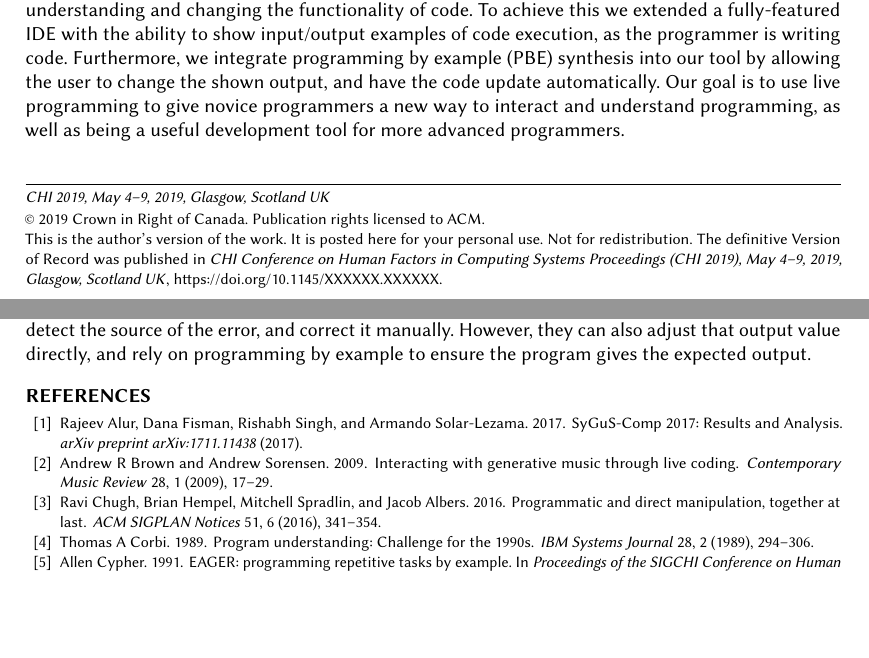
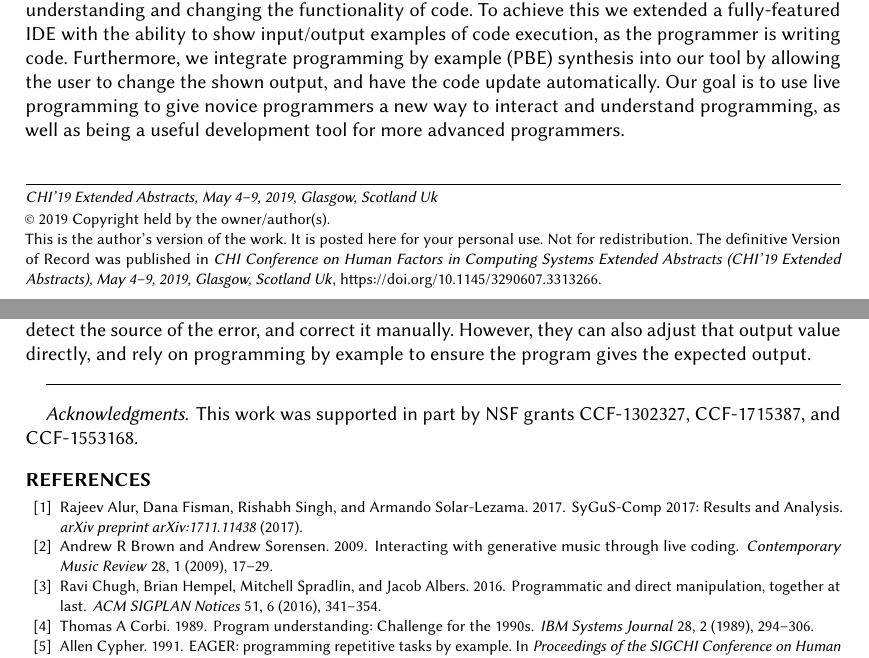
Before and after one commit to BillHallahan/CHILiveCoding, a LaTeX paper (extended_abstract/main.tex): two parts of pages 1 and 4 of 4, joined at a grey line, cut so that both start at the same text, the shorter picture padded with empty space. Compiled offline with pdfLaTeX.

Commit message:
camera ready

```diff
--- a/extended_abstract/main.tex
+++ b/extended_abstract/main.tex
@@ -4,21 +4,13 @@
 
 
 \setcopyright{licensedcagov}
-
 \copyrightyear{2019}
 \acmYear{2019}
-%\setcopyright{acmlicensed}
-\acmConference[CHI 2019] {CHI Conference on Human Factors in Computing Systems Proceedings}{May 4--9, 2019}{Glasgow, Scotland UK}
-% Note UK should be in caps
-\acmBooktitle{CHI Conference on Human Factors in Computing Systems Proceedings (CHI 2019), May 4--9, 2019, Glasgow, Scotland UK}
-\acmPrice{15.00}
-\acmISBN{978-1-4503-5970-2/19/05}
-\acmDOI{10.1145/XXXXXX.XXXXXX}
-% Authors, replace the red X's with your assigned DOI string during the rights review eform process.
+\setcopyright{rightsretained}
+\acmConference[CHI'19 Extended Abstracts]{CHI Conference on Human Factors in Computing Systems Extended Abstracts}{May 4--9, 2019}{Glasgow, Scotland Uk}
+\acmBooktitle{CHI Conference on Human Factors in Computing Systems Extended Abstracts (CHI'19 Extended Abstracts), May 4--9, 2019, Glasgow, Scotland Uk}\acmDOI{10.1145/3290607.3313266}
+\acmISBN{978-1-4503-5971-9/19/05}
 
-\newcommand{\ruzica}[1]{{\color{red}\textbf{Ruzica: } #1}}
-\newcommand{\markS}[1]{{\color{green}\textbf{Mark: } #1}}
-\newcommand{\bill}[1]{{\color{blue}\textbf{Bill: } #1}}
 
 \settopmatter{printacmref=false}
 
@@ -93,6 +85,10 @@ Live programming is a novel approach for programming practice. Programmers are g
 % \input{related}
 \input{conclusion}
 
+\hrulefill
+\paragraph{Acknowledgments}
+This work was supported in part by NSF grants CCF-1302327, CCF-1715387, and CCF-1553168.
+
 \bibliographystyle{ACM-Reference-Format}
 \bibliography{sources}
 
```
Also changed, not shown: extended_abstract/intro.tex (+1 -1 lines), extended_abstract/related.tex (+1 -1 lines).
